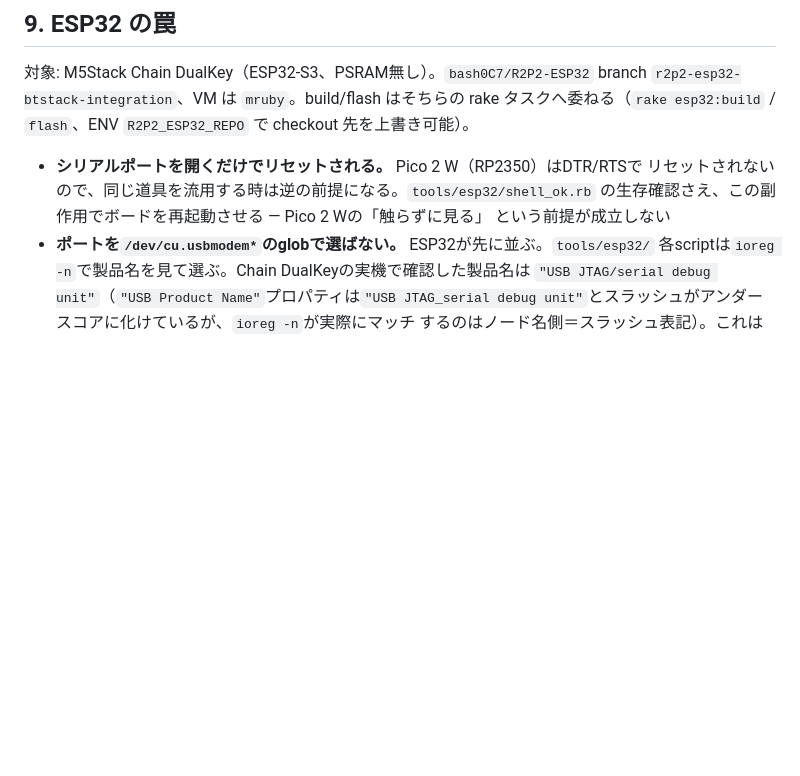
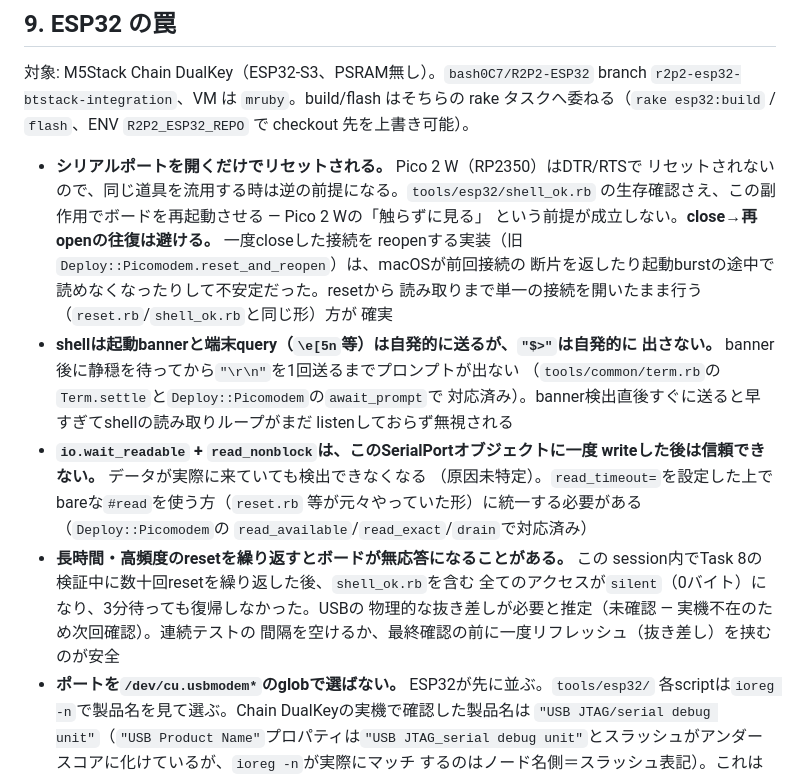
Before and after one commit to bash0C7/R2P2-dev-harness, a Markdown page: docs/spec.md, the part around the change. GitHub-like rendering; blank space fills up the shorter version.

Commit message:
docs: record Task 8's close/reopen, prompt-timing, and reset-fatigue traps
Co-Authored-By: Claude Sonnet 5 <noreply@anthropic.com>
Claude-Session: https://claude.ai/code/session_01M9FgNXW4BVya1UgTexzXGi

```diff
--- a/docs/spec.md
+++ b/docs/spec.md
@@ -373,7 +373,26 @@ pin は firmware の stamp に入り、stamp が変わると `build/host` (`bin/
 - **シリアルポートを開くだけでリセットされる。** Pico 2 W（RP2350）はDTR/RTSで
   リセットされないので、同じ道具を流用する時は逆の前提になる。`tools/esp32/shell_ok.rb`
   の生存確認さえ、この副作用でボードを再起動させる — Pico 2 Wの「触らずに見る」
-  という前提が成立しない
+  という前提が成立しない。**close→再openの往復は避ける。** 一度closeした接続を
+  reopenする実装（旧`Deploy::Picomodem.reset_and_reopen`）は、macOSが前回接続の
+  断片を返したり起動burstの途中で読めなくなったりして不安定だった。resetから
+  読み取りまで単一の接続を開いたまま行う（`reset.rb`/`shell_ok.rb`と同じ形）方が
+  確実
+- **shellは起動bannerと端末query（`\e[5n`等）は自発的に送るが、`"$>"`は自発的に
+  出さない。** banner後に静穏を待ってから`"\r\n"`を1回送るまでプロンプトが出ない
+  （`tools/common/term.rb`の`Term.settle`と`Deploy::Picomodem`の`await_prompt`で
+  対応済み）。banner検出直後すぐに送ると早すぎてshellの読み取りループがまだ
+  listenしておらず無視される
+- **`io.wait_readable` + `read_nonblock`は、このSerialPortオブジェクトに一度
+  writeした後は信頼できない。** データが実際に来ていても検出できなくなる
+  （原因未特定）。`read_timeout=`を設定した上でbareな`#read`を使う方（`reset.rb`
+  等が元々やっていた形）に統一する必要がある（`Deploy::Picomodem`の
+  `read_available`/`read_exact`/`drain`で対応済み）
+- **長時間・高頻度のresetを繰り返すとボードが無応答になることがある。** この
+  session内でTask 8の検証中に数十回resetを繰り返した後、`shell_ok.rb`を含む
+  全てのアクセスが`silent`（0バイト）になり、3分待っても復帰しなかった。USBの
+  物理的な抜き差しが必要と推定（未確認 — 実機不在のため次回確認）。連続テストの
+  間隔を空けるか、最終確認の前に一度リフレッシュ（抜き差し）を挟むのが安全
 - **ポートを`/dev/cu.usbmodem*`のglobで選ばない。** ESP32が先に並ぶ。`tools/esp32/`
   各scriptは`ioreg -n`で製品名を見て選ぶ。Chain DualKeyの実機で確認した製品名は
   `"USB JTAG/serial debug unit"`（`"USB Product Name"`プロパティは`"USB JTAG_serial
```
